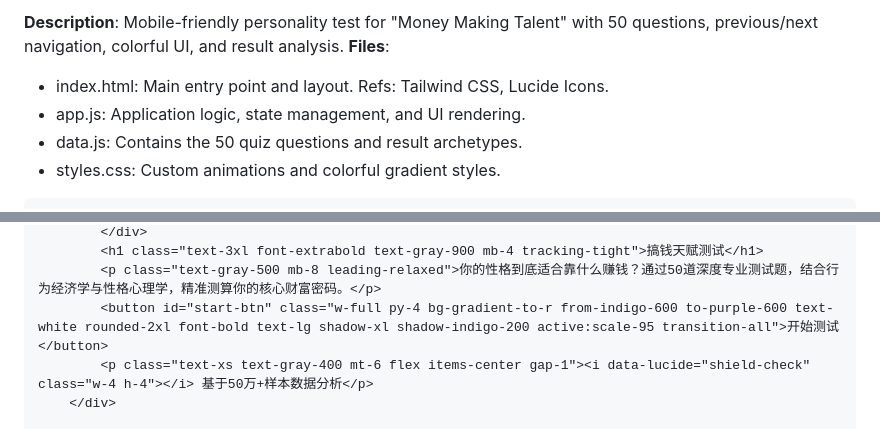
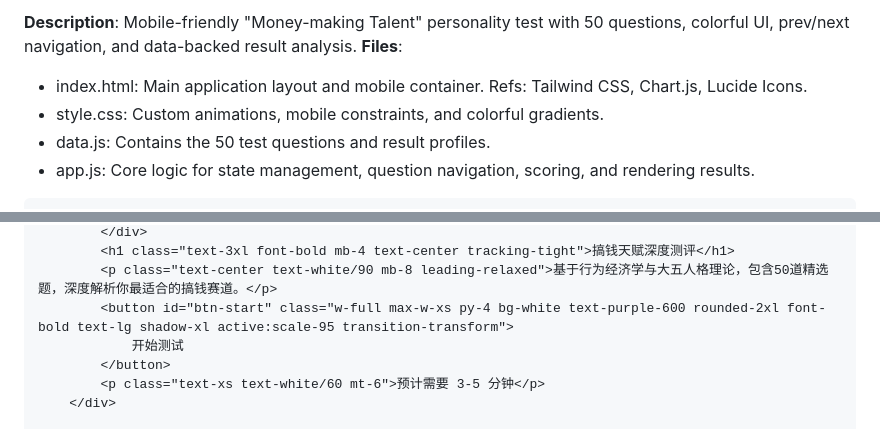
Before and after one commit to Fafa-nice/Money-making-test-, a Markdown page: README.md, 2 parts joined by grey strips. Drawn GitHub-style.

```diff
--- a/README.md
+++ b/README.md
@@ -1,9 +1,9 @@
-**Description**: Mobile-friendly personality test for "Money Making Talent" with 50 questions, previous/next navigation, colorful UI, and result analysis.
+**Description**: Mobile-friendly "Money-making Talent" personality test with 50 questions, colorful UI, prev/next navigation, and data-backed result analysis.
 **Files**:
-- index.html: Main entry point and layout. Refs: Tailwind CSS, Lucide Icons.
-- app.js: Application logic, state management, and UI rendering.
-- data.js: Contains the 50 quiz questions and result archetypes.
-- styles.css: Custom animations and colorful gradient styles.
+- index.html: Main application layout and mobile container. Refs: Tailwind CSS, Chart.js, Lucide Icons.
+- style.css: Custom animations, mobile constraints, and colorful gradients.
+- data.js: Contains the 50 test questions and result profiles.
+- app.js: Core logic for state management, question navigation, scoring, and rendering results.
 <!DOCTYPE html>
 <html lang="zh-CN">
 <head>
@@ -25,7 +25,9 @@
             </div>
-            <h1 class="text-3xl font-extrabold text-gray-900 mb-4 tracking-tight">搞钱天赋测试</h1>
-            <p class="text-gray-500 mb-8 leading-relaxed">你的性格到底适合靠什么赚钱？通过50道深度专业测试题，结合行为经济学与性格心理学，精准测算你的核心财富密码。</p>
-            <button id="start-btn" class="w-full py-4 bg-gradient-to-r from-indigo-600 to-purple-600 text-white rounded-2xl font-bold text-lg shadow-xl shadow-indigo-200 active:scale-95 transition-all">开始测试</button>
-            <p class="text-xs text-gray-400 mt-6 flex items-center gap-1"><i data-lucide="shield-check" class="w-4 h-4"></i> 基于50万+样本数据分析</p>
+            <h1 class="text-3xl font-bold mb-4 text-center tracking-tight">搞钱天赋深度测评</h1>
+            <p class="text-center text-white/90 mb-8 leading-relaxed">基于行为经济学与大五人格理论，包含50道精选题，深度解析你最适合的搞钱赛道。</p>
+            <button id="btn-start" class="w-full max-w-xs py-4 bg-white text-purple-600 rounded-2xl font-bold text-lg shadow-xl active:scale-95 transition-transform">
+                开始测试
+            </button>
+            <p class="text-xs text-white/60 mt-6">预计需要 3-5 分钟</p>
         </div>
 
```
Also changed, not shown: other parts of README.md (+63 -51 lines).
